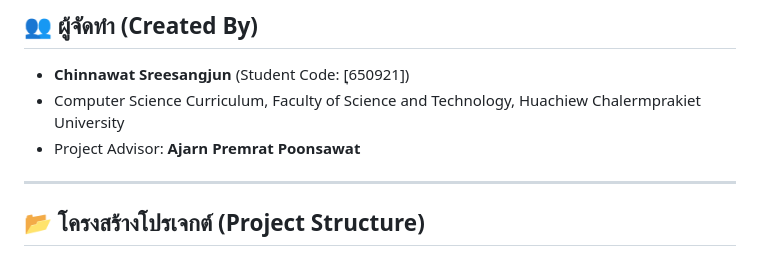
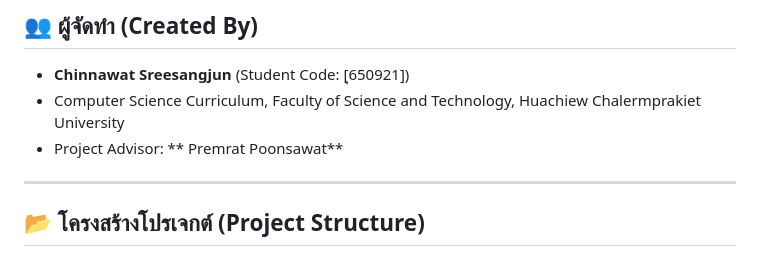
Before and after one commit to chinnawatsree/EboxProject, a Markdown page: README.md, the part around the change. GitHub-like rendering.

```diff
--- a/README.md
+++ b/README.md
@@ -5,7 +5,7 @@
 ## 👥 ผู้จัดทำ (Created By)
 * **Chinnawat Sreesangjun** (Student Code: [ุ650921])
 * Computer Science Curriculum, Faculty of Science and Technology, Huachiew Chalermprakiet University
-* Project Advisor: **Ajarn Premrat Poonsawat**
+* Project Advisor: ** Premrat Poonsawat**
 
 ---
 
```
